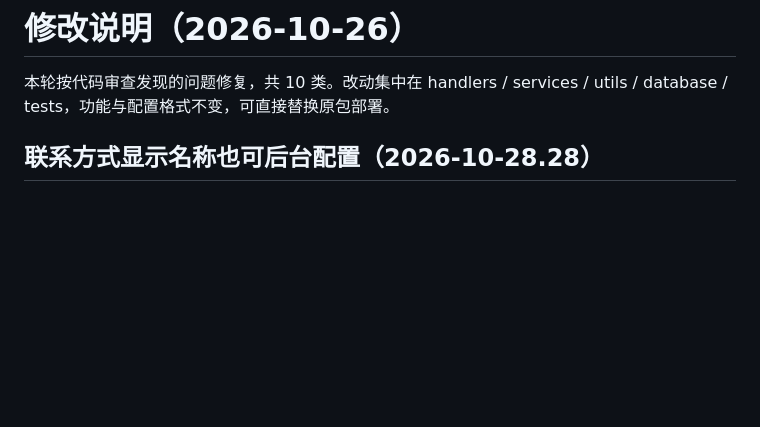
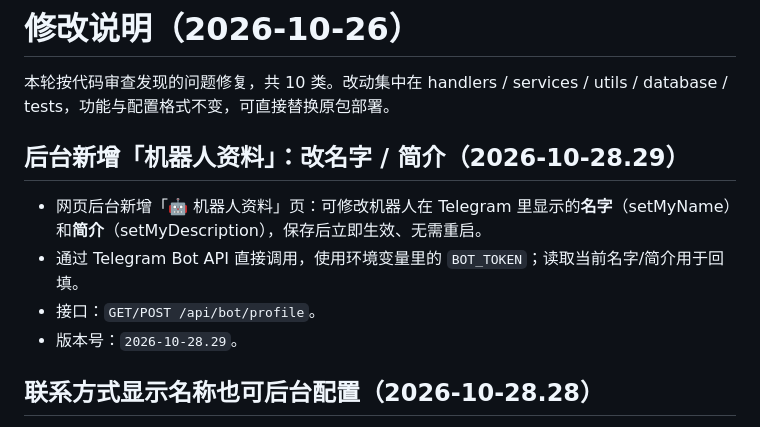
Before and after one commit to qwertyuiop087/daqing, a Markdown page: 修改说明.md, the part around the change. GitHub-like rendering; blank space fills up the shorter version.

Commit message:
?????????:???/??(2026-10-28.29)

```diff
--- a/修改说明.md
+++ b/修改说明.md
@@ -1,6 +1,13 @@
 # 修改说明（2026-10-26）
 
 本轮按代码审查发现的问题修复，共 10 类。改动集中在 handlers / services / utils / database / tests，功能与配置格式不变，可直接替换原包部署。
+
+## 后台新增「机器人资料」：改名字 / 简介（2026-10-28.29）
+
+- 网页后台新增「🤖 机器人资料」页：可修改机器人在 Telegram 里显示的**名字**（setMyName）和**简介**（setMyDescription），保存后立即生效、无需重启。
+- 通过 Telegram Bot API 直接调用，使用环境变量里的 `BOT_TOKEN`；读取当前名字/简介用于回填。
+- 接口：`GET/POST /api/bot/profile`。
+- 版本号：`2026-10-28.29`。
 
 ## 联系方式显示名称也可后台配置（2026-10-28.28）
 
```
